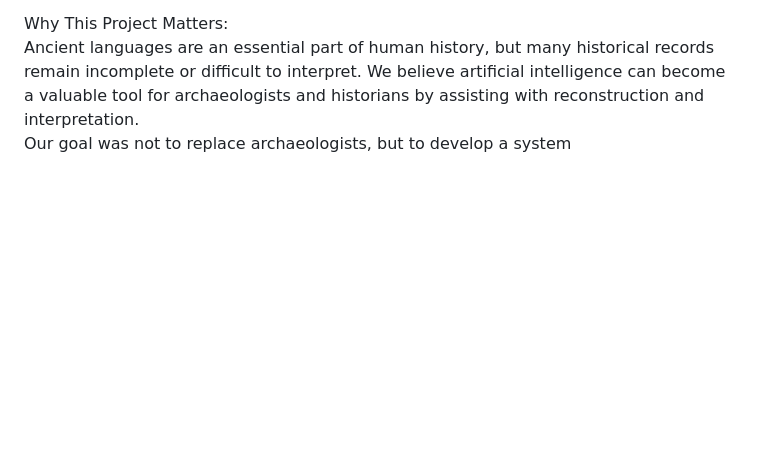
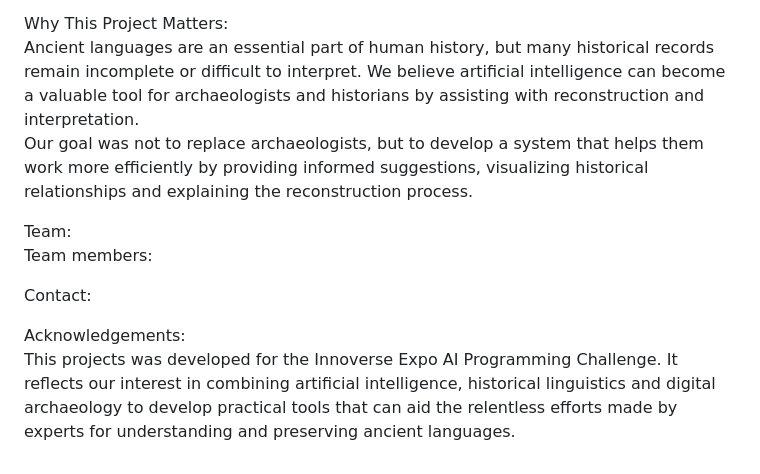
Before and after one commit to Ajafarnezhad/AI-Archaeologist-Lost-Language-Reconstruction, a Markdown page: README.md, the part around the change. Drawn GitHub-style; blank space fills up the shorter version.

```diff
--- a/README.md
+++ b/README.md
@@ -101,4 +101,12 @@ These include supporting OCR for damaged inscriptions, incorporating Graph Neura
 
 Why This Project Matters:
 Ancient languages are an essential part of human history, but many historical records remain incomplete or difficult to interpret. We believe artificial intelligence can become a valuable tool for archaeologists and historians by assisting with reconstruction and interpretation.
-Our goal was not to replace archaeologists, but to develop a system
+Our goal was not to replace archaeologists, but to develop a system that helps them work more efficiently by providing informed suggestions, visualizing historical relationships and explaining the reconstruction process.
+
+Team:
+Team members:
+
+Contact:
+
+Acknowledgements:
+This projects was developed for the Innoverse Expo AI Programming Challenge. It reflects our interest in combining artificial intelligence, historical linguistics and digital archaeology to develop practical tools that can aid the relentless efforts made by experts for understanding and preserving ancient languages.
```
